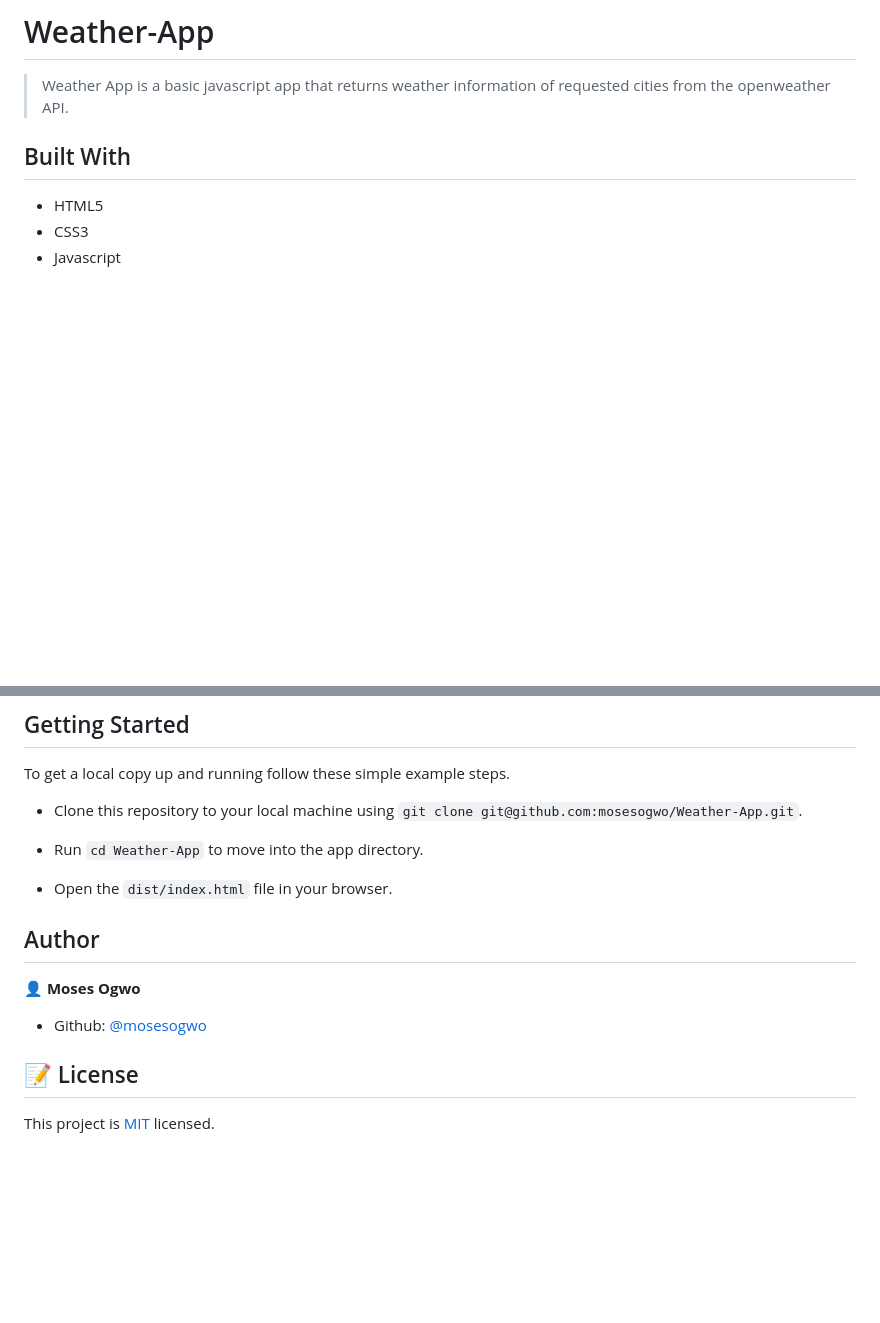
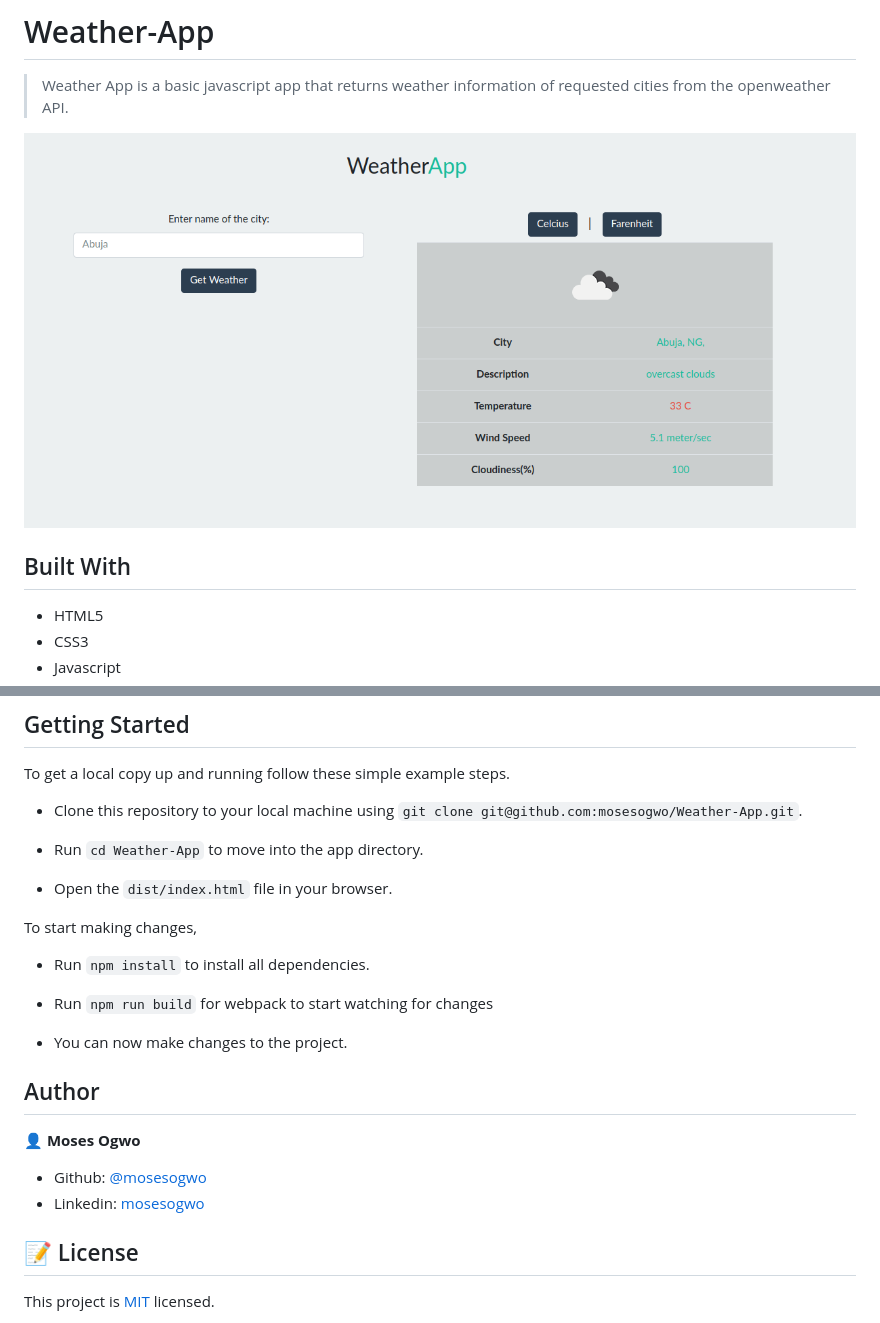
Before and after one commit to mosesogwo/Weather-App, a Markdown page: README.md, 2 parts joined by grey strips. Drawn GitHub-style; pictures changed too: 2020-04-02-13-54-42.png (added); blank space fills up the shorter version.

````diff
--- a/README.md
+++ b/README.md
@@ -2,6 +2,7 @@
 
 > Weather App is a basic javascript app that returns weather information of requested cities from the openweather API.
 
+![](2020-04-02-13-54-42.png)
 
 ## Built With
 
@@ -25,13 +26,19 @@ To get a local copy up and running follow these simple example steps.
 
  - Open the ```dist/index.html``` file in your browser.
 
+To start making changes,
+- Run `npm install` to install all dependencies.
+
+- Run `npm run build` for webpack to start watching for changes
+
+- You can now make changes to the project.
 
 ## Author
 
 👤 **Moses Ogwo**
 
 - Github: [@mosesogwo](https://github.com/mosesogwo)
-
+- Linkedin: [mosesogwo](https://www.linkedin.com/in/mosesogwo/)
 
 
 ## 📝 License
````
Also changed, not shown: 1 other file.
